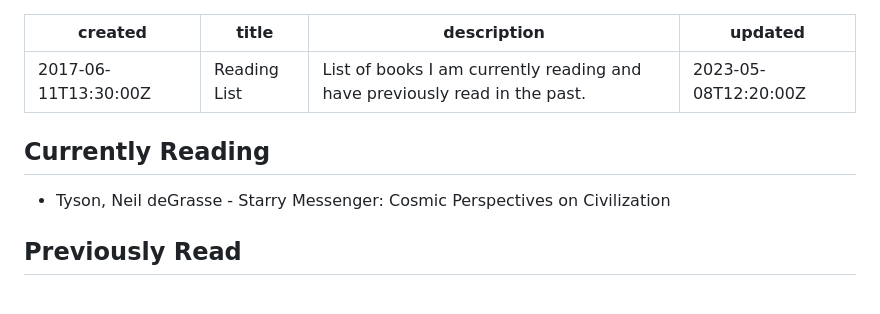
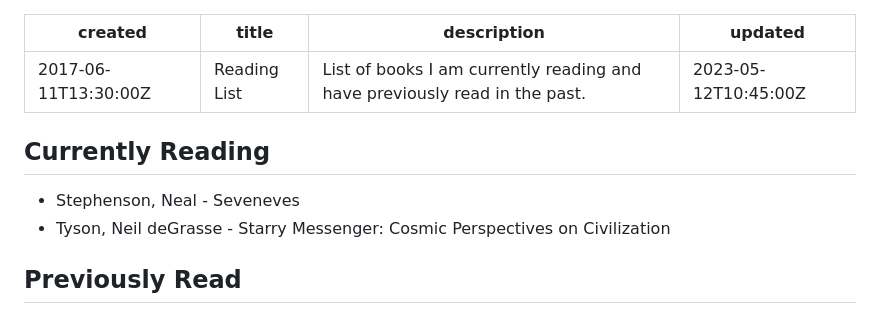
Before and after one commit to OberstKrueger/www-oberstkrueger-com, a Markdown page: pages/reading.md, the part around the change. Rendered like a GitHub page.

Commit message:
Added Seveneves to Currently Reading

```diff
--- a/pages/reading.md
+++ b/pages/reading.md
@@ -2,11 +2,12 @@
 created: 2017-06-11T13:30:00Z
 title: Reading List
 description: List of books I am currently reading and have previously read in the past.
-updated: 2023-05-08T12:20:00Z
+updated: 2023-05-12T10:45:00Z
 ---
 
 ## Currently Reading
 
+- Stephenson, Neal - Seveneves
 - Tyson, Neil deGrasse - Starry Messenger: Cosmic Perspectives on Civilization
 
 ## Previously Read
```
